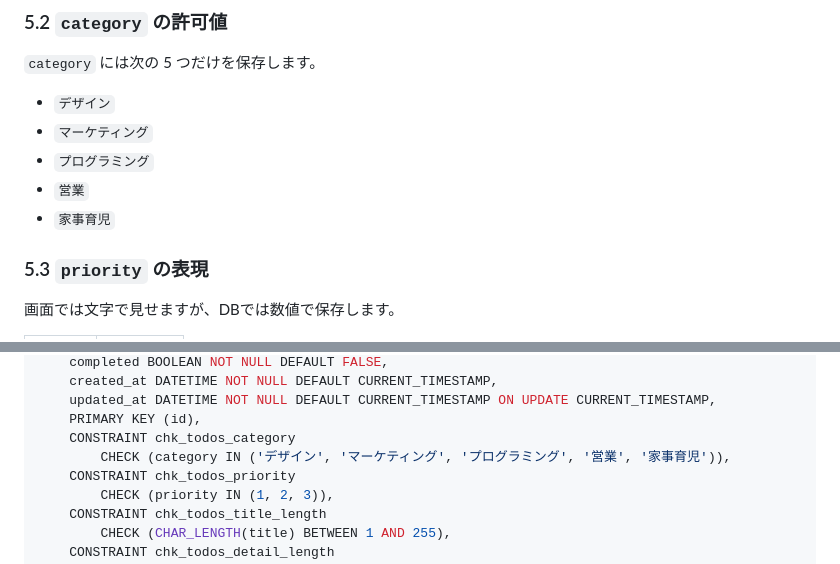
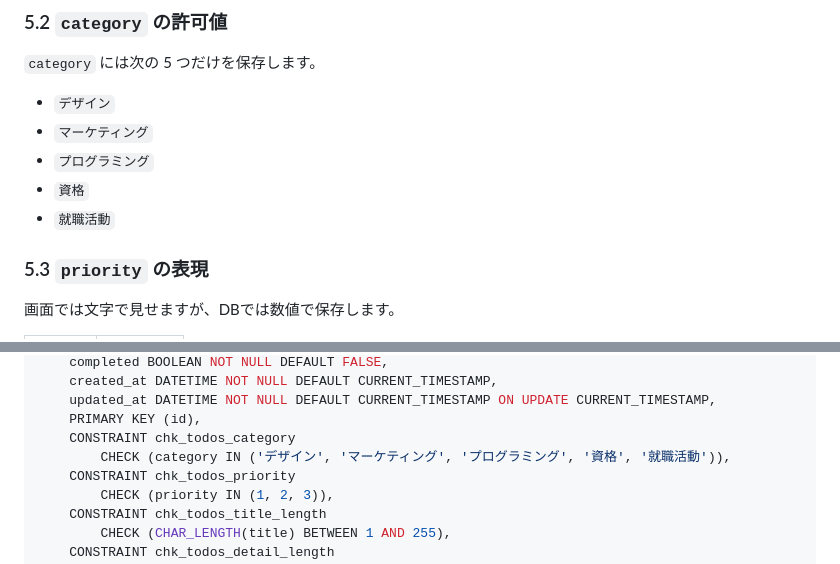
Before and after one commit to pyweb06092023/hisao_takemata_todoapp, a Markdown page: db-design.md, 2 parts joined by grey strips. GitHub-like rendering.

```diff
--- a/db-design.md
+++ b/db-design.md
@@ -55,8 +55,8 @@
 - `デザイン`
 - `マーケティング`
 - `プログラミング`
-- `営業`
-- `家事育児`
+- `資格`
+- `就職活動`
 
 ### 5.3 `priority` の表現
 
@@ -94,7 +94,7 @@ CREATE TABLE todos (
     updated_at DATETIME NOT NULL DEFAULT CURRENT_TIMESTAMP ON UPDATE CURRENT_TIMESTAMP,
     PRIMARY KEY (id),
     CONSTRAINT chk_todos_category
-        CHECK (category IN ('デザイン', 'マーケティング', 'プログラミング', '営業', '家事育児')),
+        CHECK (category IN ('デザイン', 'マーケティング', 'プログラミング', '資格', '就職活動')),
     CONSTRAINT chk_todos_priority
         CHECK (priority IN (1, 2, 3)),
     CONSTRAINT chk_todos_title_length
```
Also changed, not shown: screen-design.md (added, +455 -0 lines).
